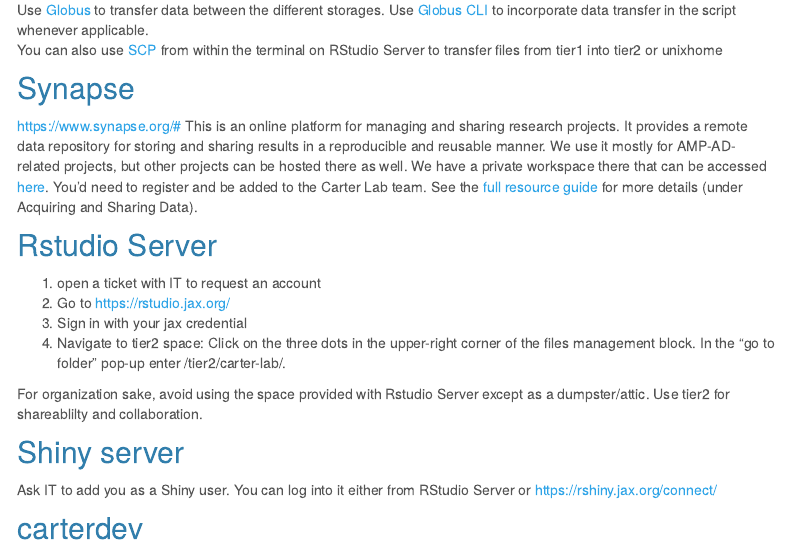
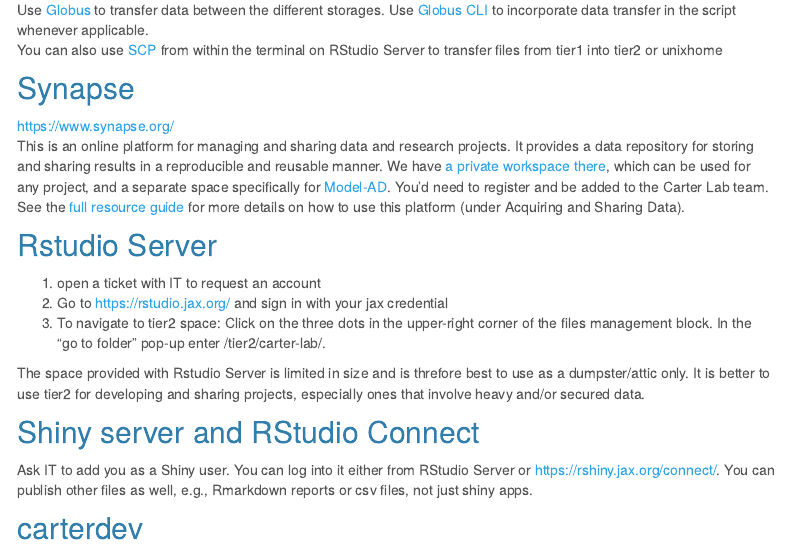
Before and after one commit to TheJacksonLaboratory/ResourcesGuide, an R Markdown document (Overview.Rmd): the page in a window 1100 px wide, from 610 px down. Rendered offline with R 4.5, knitr and Pandoc, with nearby package versions; menus at the side of the page are left out.

Commit message:
update synapse description

```diff
--- a/Overview.Rmd
+++ b/Overview.Rmd
@@ -37,20 +37,19 @@
 You can also use [SCP](https://haydenjames.io/linux-securely-copy-files-using-scp/) from within the terminal on RStudio Server to transfer files from tier1 into tier2 or unixhome
 
 ## Synapse
-https://www.synapse.org/#
-This is an online platform for managing and sharing research projects. It provides a remote data repository for storing and sharing results in a reproducible and reusable manner. We use it mostly for AMP-AD-related projects, but other projects can be hosted there as well. We have a private workspace there that can be accessed [here](https://www.synapse.org/#!Synapse:syn23573590/wiki/). You'd need to register and be added to the Carter Lab team. See the [full resource guide](https://rshiny.jax.org/connect/#/apps/167/access) for more details (under Acquiring and Sharing Data).
+https://www.synapse.org/
+This is an online platform for managing and sharing data and research projects. It provides a data repository for storing and sharing results in a reproducible and reusable manner. We have [a private workspace there](https://www.synapse.org/#!Synapse:syn23573590/wiki/), which can be used for any project, and a separate space specifically for [Model-AD](https://www.synapse.org/#!Synapse:syn7419026/wiki/586126). You'd need to register and be added to the Carter Lab team. See the [full resource guide](https://rshiny.jax.org/connect/#/apps/167/access) for more details on how to use this platform (under Acquiring and Sharing Data).
 
 ## Rstudio Server
 
 1. open a ticket with IT to request an account
-2. Go to https://rstudio.jax.org/
-2. Sign in with your jax credential
-3. Navigate to tier2 space: Click on the three dots in the upper-right corner of the files   management block. In the "go to folder" pop-up enter /tier2/carter-lab/.
+2. Go to https://rstudio.jax.org/ and sign in with your jax credential
+3. To navigate to tier2 space: Click on the three dots in the upper-right corner of the files   management block. In the "go to folder" pop-up enter /tier2/carter-lab/.
 
-For organization sake, avoid using the space provided with Rstudio Server except as a dumpster/attic. Use tier2 for shareablilty and collaboration.
+The space provided with Rstudio Server is limited in size and is threfore best to use as a dumpster/attic only. It is better to use tier2 for developing and sharing projects, especially ones that involve heavy and/or secured data.
 
-## Shiny server
-Ask IT to add you as a Shiny user. You can log into it either from RStudio Server or https://rshiny.jax.org/connect/
+## Shiny server and RStudio Connect
+Ask IT to add you as a Shiny user. You can log into it either from RStudio Server or https://rshiny.jax.org/connect/. You can publish other files as well, e.g., Rmarkdown reports or csv files, not just shiny apps.
 
 ## carterdev
 Development space. Hosts shiny apps and websites for ongoing projects. To connect typr http://carterdev:3838/ in your browser.
```
Also changed, not shown: 6 other files.
